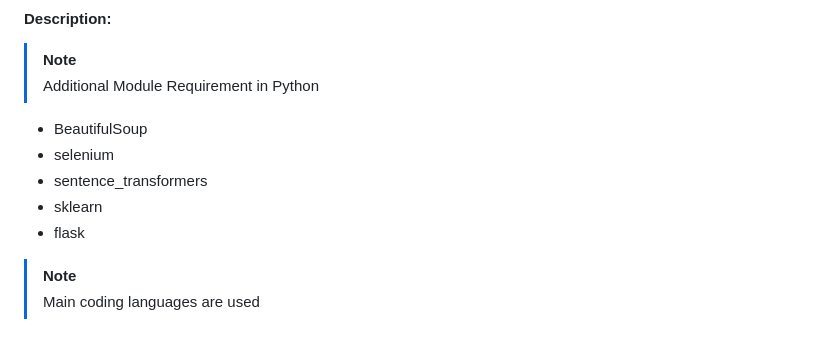
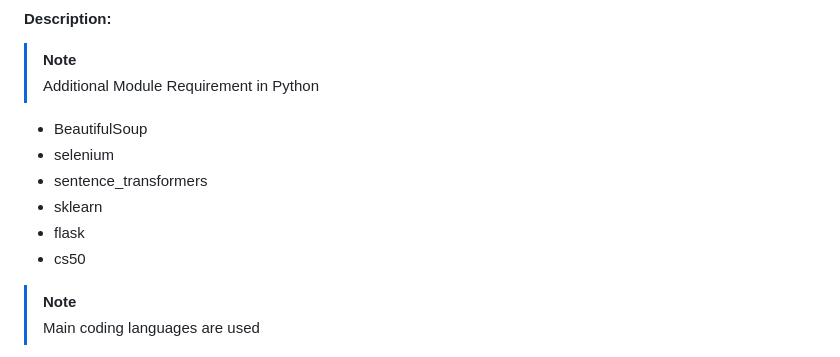
Before and after one commit to Kai0927/KAI-I-CS50-Final-Project, a Markdown page: README.md, the part around the change. GitHub-like rendering.

```diff
--- a/README.md
+++ b/README.md
@@ -9,6 +9,7 @@
 * sentence_transformers
 * sklearn
 * flask
+* cs50
 
 > [!NOTE]
 > Main coding languages are used
```
